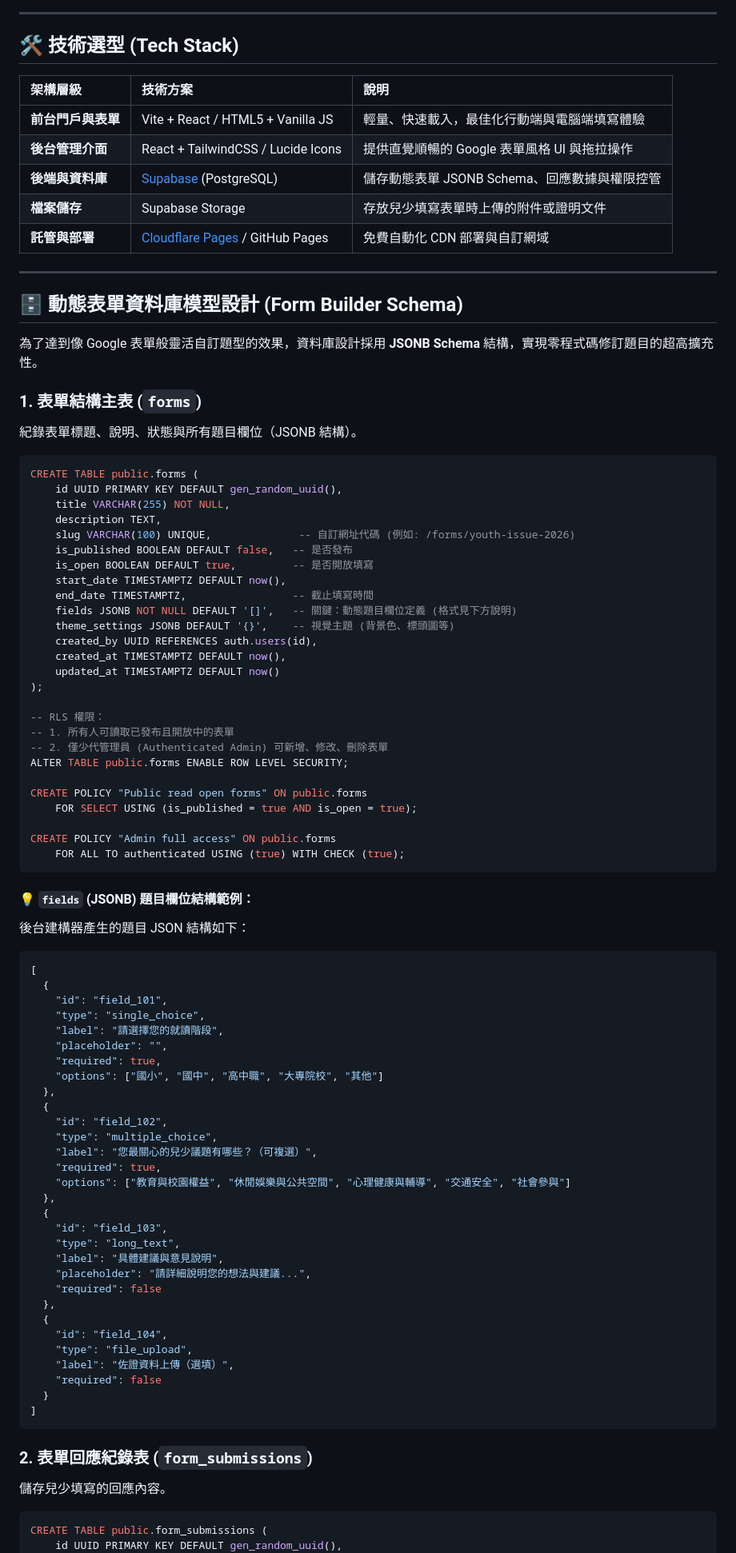
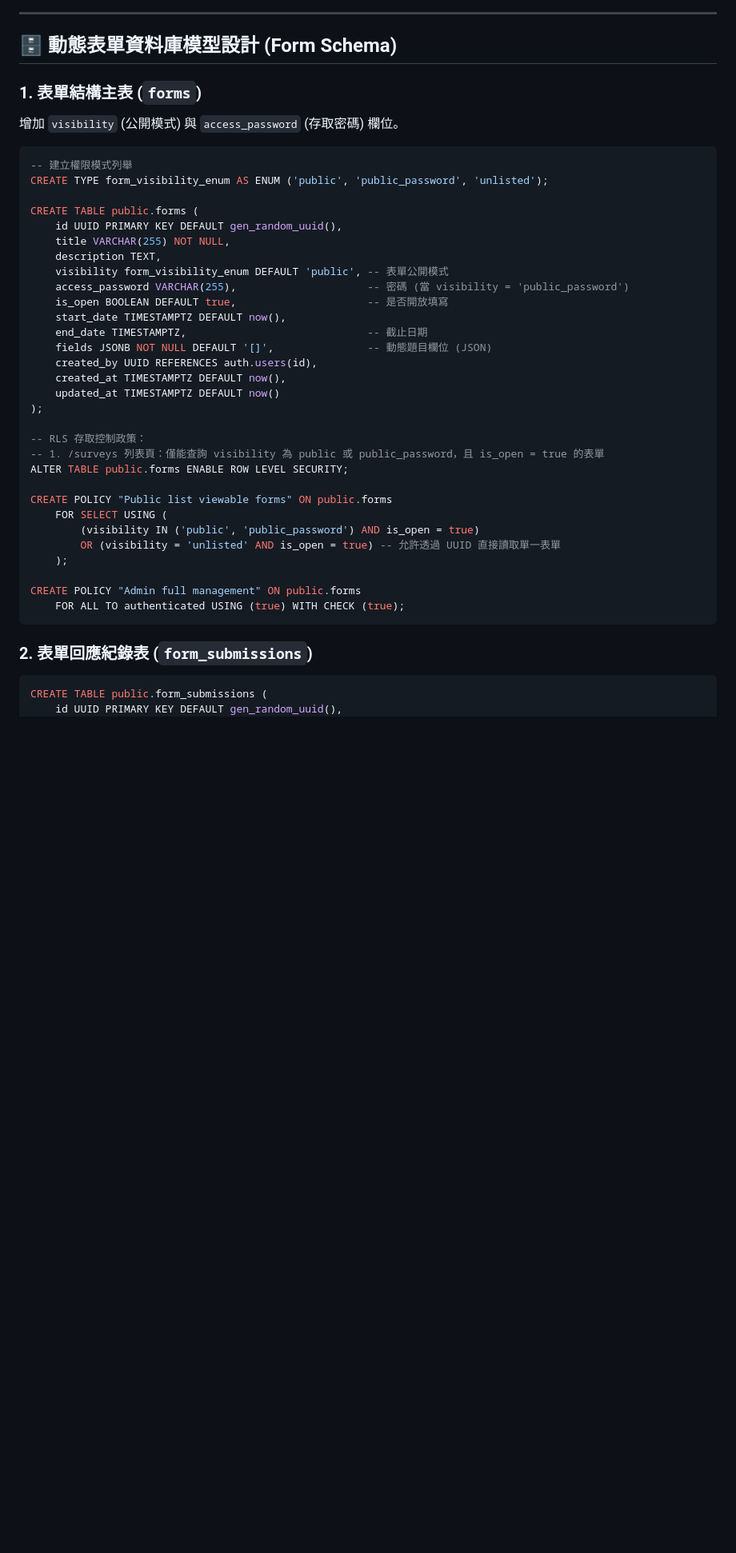
Before and after one commit to hcc-srcy/hcccr, a Markdown page: README.md, the part around one of its changes. Shown at 80% size. Rendered like a GitHub page; blank space fills up the shorter version.

````diff
--- a/README.md
+++ b/README.md
@@ -55,91 +81,45 @@ graph TD
 
 ---
 
-## 🛠️ 技術選型 (Tech Stack)
-
-| 架構層級 | 技術方案 | 說明 |
-| :--- | :--- | :--- |
-| **前台門戶與表單** | Vite + React / HTML5 + Vanilla JS | 輕量、快速載入，最佳化行動端與電腦端填寫體驗 |
-| **後台管理介面** | React + TailwindCSS / Lucide Icons | 提供直覺順暢的 Google 表單風格 UI 與拖拉操作 |
-| **後端與資料庫** | [Supabase](https://supabase.com/) (PostgreSQL) | 儲存動態表單 JSONB Schema、回應數據與權限控管 |
-| **檔案儲存** | Supabase Storage | 存放兒少填寫表單時上傳的附件或證明文件 |
-| **託管與部署** | [Cloudflare Pages](https://pages.cloudflare.com/) / GitHub Pages | 免費自動化 CDN 部署與自訂網域 |
-
----
-
-## 🗄️ 動態表單資料庫模型設計 (Form Builder Schema)
-
-為了達到像 Google 表單般靈活自訂題型的效果，資料庫設計採用 **JSONB Schema** 結構，實現零程式碼修訂題目的超高擴充性。
+## 🗄️ 動態表單資料庫模型設計 (Form Schema)
 
 ### 1. 表單結構主表 (`forms`)
-紀錄表單標題、說明、狀態與所有題目欄位（JSONB 結構）。
+增加 `visibility` (公開模式) 與 `access_password` (存取密碼) 欄位。
 
 ```sql
+-- 建立權限模式列舉
+CREATE TYPE form_visibility_enum AS ENUM ('public', 'public_password', 'unlisted');
+
 CREATE TABLE public.forms (
     id UUID PRIMARY KEY DEFAULT gen_random_uuid(),
     title VARCHAR(255) NOT NULL,
     description TEXT,
-    slug VARCHAR(100) UNIQUE,              -- 自訂網址代碼 (例如: /forms/youth-issue-2026)
-    is_published BOOLEAN DEFAULT false,   -- 是否發布
-    is_open BOOLEAN DEFAULT true,         -- 是否開放填寫
+    visibility form_visibility_enum DEFAULT 'public', -- 表單公開模式
+    access_password VARCHAR(255),                     -- 密碼 (當 visibility = 'public_password')
+    is_open BOOLEAN DEFAULT true,                     -- 是否開放填寫
     start_date TIMESTAMPTZ DEFAULT now(),
-    end_date TIMESTAMPTZ,                 -- 截止填寫時間
-    fields JSONB NOT NULL DEFAULT '[]',   -- 關鍵：動態題目欄位定義 (格式見下方說明)
-    theme_settings JSONB DEFAULT '{}',    -- 視覺主題 (背景色、標頭圖等)
+    end_date TIMESTAMPTZ,                             -- 截止日期
+    fields JSONB NOT NULL DEFAULT '[]',               -- 動態題目欄位 (JSON)
     created_by UUID REFERENCES auth.users(id),
     created_at TIMESTAMPTZ DEFAULT now(),
     updated_at TIMESTAMPTZ DEFAULT now()
 );
 
--- RLS 權限：
--- 1. 所有人可讀取已發布且開放中的表單
--- 2. 僅少代管理員 (Authenticated Admin) 可新增、修改、刪除表單
+-- RLS 存取控制政策：
+-- 1. /surveys 列表頁：僅能查詢 visibility 為 public 或 public_password，且 is_open = true 的表單
 ALTER TABLE public.forms ENABLE ROW LEVEL SECURITY;
 
-CREATE POLICY "Public read open forms" ON public.forms
-    FOR SELECT USING (is_published = true AND is_open = true);
+CREATE POLICY "Public list viewable forms" ON public.forms
+    FOR SELECT USING (
+        (visibility IN ('public', 'public_password') AND is_open = true)
+        OR (visibility = 'unlisted' AND is_open = true) -- 允許透過 UUID 直接讀取單一表單
+    );
 
-CREATE POLICY "Admin full access" ON public.forms
+CREATE POLICY "Admin full management" ON public.forms
     FOR ALL TO authenticated USING (true) WITH CHECK (true);
 ```
 
-#### 💡 `fields` (JSONB) 題目欄位結構範例：
-後台建構器產生的題目 JSON 結構如下：
-```json
-[
-  {
-    "id": "field_101",
-    "type": "single_choice",
-    "label": "請選擇您的就讀階段",
-    "placeholder": "",
-    "required": true,
-    "options": ["國小", "國中", "高中職", "大專院校", "其他"]
-  },
-  {
-    "id": "field_102",
-    "type": "multiple_choice",
-    "label": "您最關心的兒少議題有哪些？（可複選）",
-    "required": true,
-    "options": ["教育與校園權益", "休閒娛樂與公共空間", "心理健康與輔導", "交通安全", "社會參與"]
-  },
-  {
-    "id": "field_103",
-    "type": "long_text",
-    "label": "具體建議與意見說明",
-    "placeholder": "請詳細說明您的想法與建議...",
-    "required": false
-  },
-  {
-    "id": "field_104",
-    "type": "file_upload",
-    "label": "佐證資料上傳（選填）",
-    "required": false
-  }
-]
-```
-
 ### 2. 表單回應紀錄表 (`form_submissions`)
-儲存兒少填寫的回應內容。
 
 ```sql
 CREATE TABLE public.form_submissions (
````
Also changed, not shown: other parts of README.md (+79 -85 lines).
